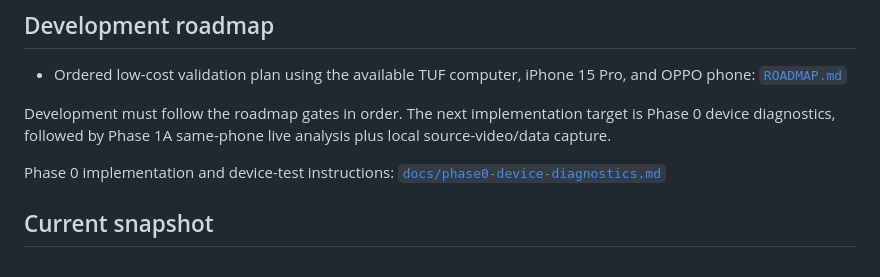
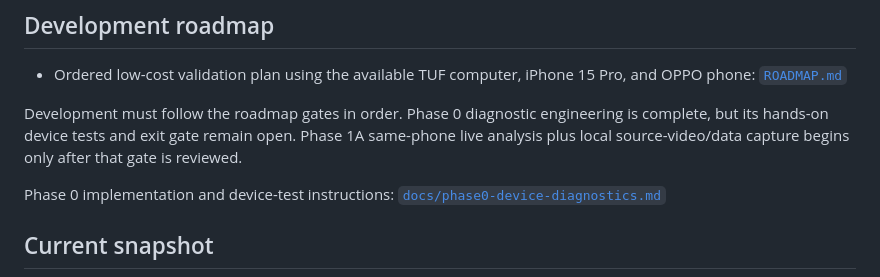
Before and after one commit to Wade000910/Basketball-MVP-System, a Markdown page: README.md, the part around the change. Drawn GitHub-style.

Commit message:
docs: mark Phase 0 engineering complete

```diff
--- a/README.md
+++ b/README.md
@@ -15,7 +15,7 @@ The test site follows the latest reviewed version merged to `main`. It demonstra
 
 - Ordered low-cost validation plan using the available TUF computer, iPhone 15 Pro, and OPPO phone: [`ROADMAP.md`](./ROADMAP.md)
 
-Development must follow the roadmap gates in order. The next implementation target is Phase 0 device diagnostics, followed by Phase 1A same-phone live analysis plus local source-video/data capture.
+Development must follow the roadmap gates in order. Phase 0 diagnostic engineering is complete, but its hands-on device tests and exit gate remain open. Phase 1A same-phone live analysis plus local source-video/data capture begins only after that gate is reviewed.
 
 Phase 0 implementation and device-test instructions: [`docs/phase0-device-diagnostics.md`](./docs/phase0-device-diagnostics.md)
 
```
Also changed, not shown: ROADMAP.md (+5 -5 lines), docs/phase0-device-diagnostics.md (+1 -1 lines).
